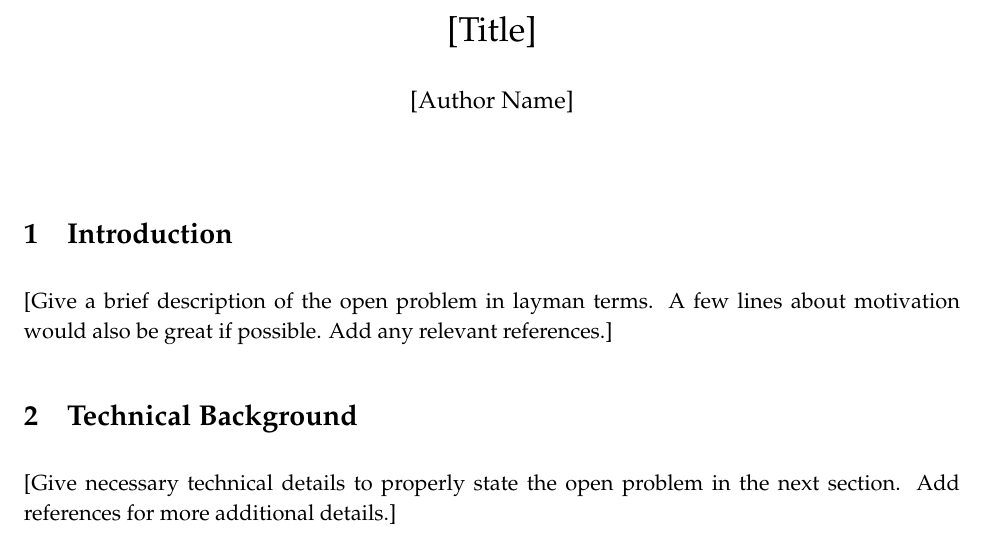
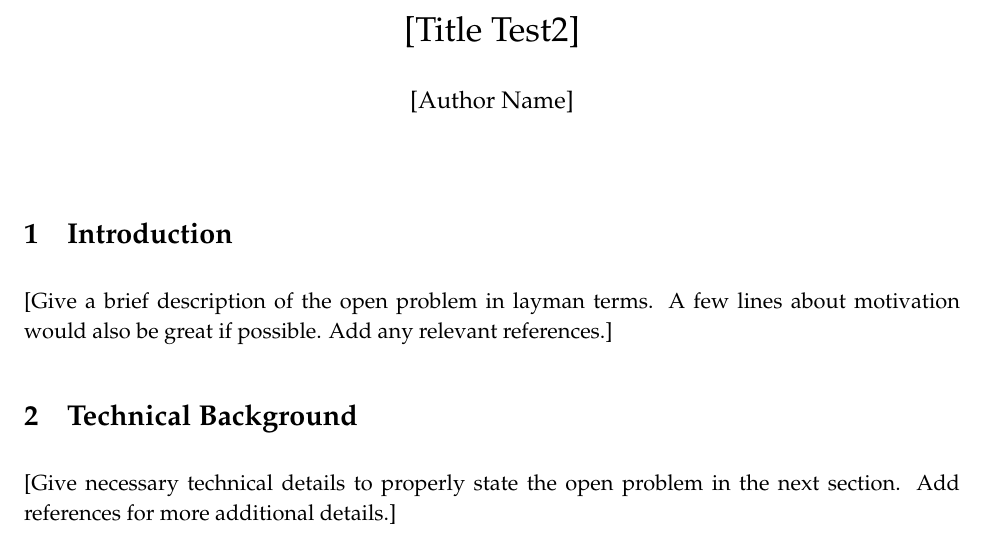
Before and after one commit to asaenz16/PANEM2023, a LaTeX document (Open Problems/OpenProblemTemplatev2.tex): part of the page, cut at the place of the change. Compiled offline with pdfLaTeX.

Commit message:
Update OpenProblemTemplatev2.tex

```diff
--- a/Open Problems/OpenProblemTemplatev2.tex
+++ b/Open Problems/OpenProblemTemplatev2.tex
@@ -80,7 +80,7 @@
 
 \begin{document}
 
-\title{[Title]}
+\title{[Title Test2]}
 
 \author{[Author Name]}
 % \author{Axel Iv\'an S\'aenz Rodr\'iguez}
```
